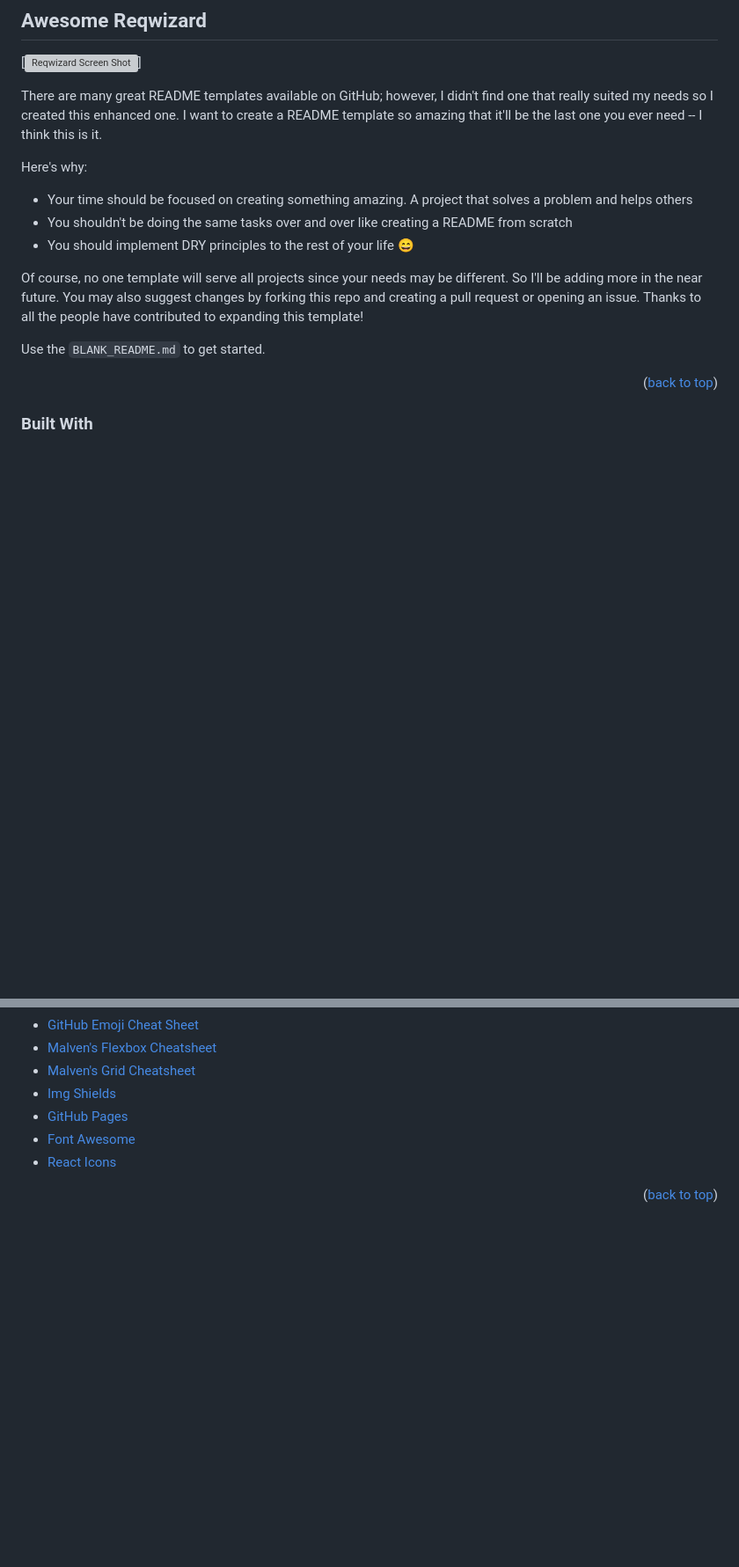
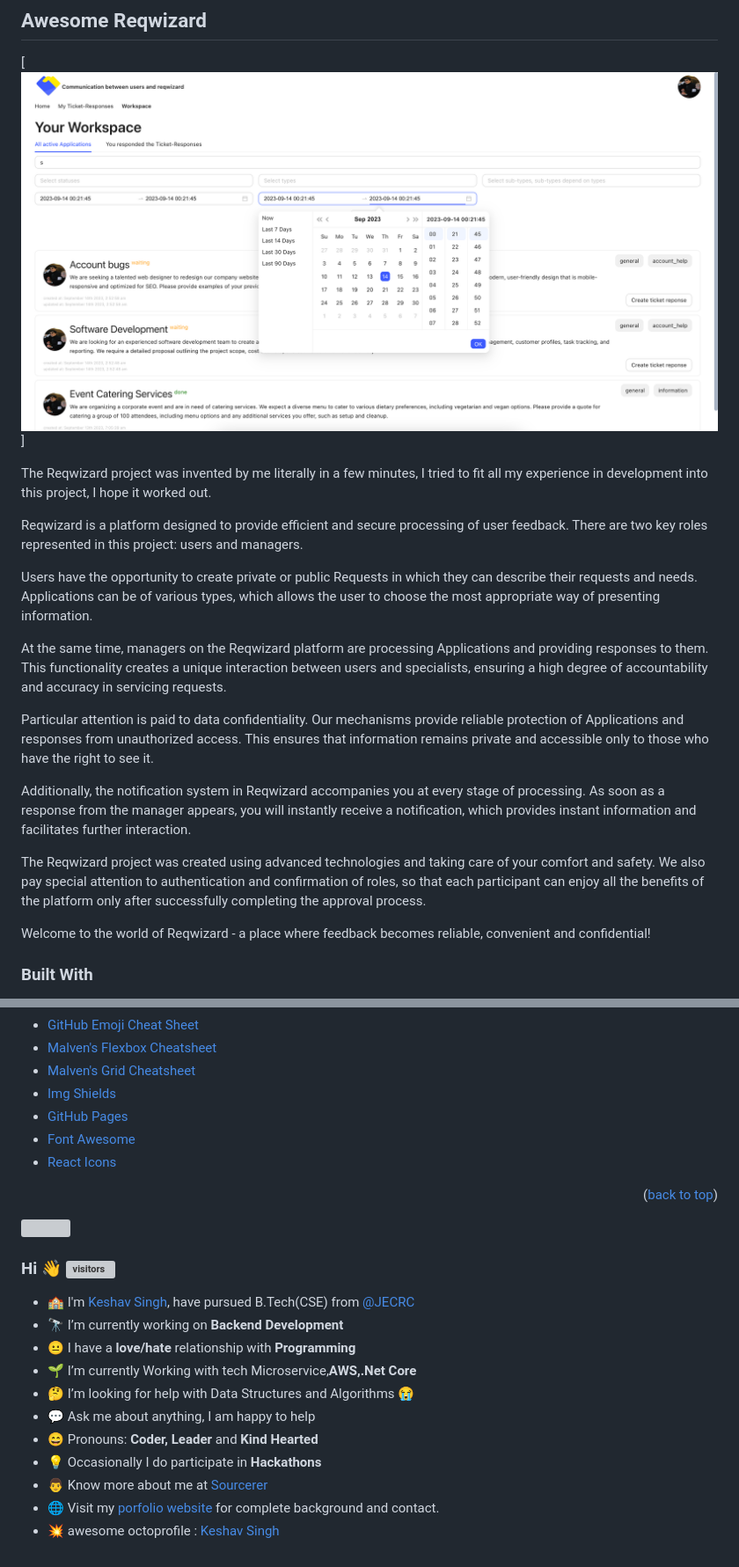
Before and after one commit to punchbat/reqwizard, a Markdown page: README.md, 2 parts joined by grey strips. Shown: that part at 88% size. GitHub-like rendering; pictures changed too: images/main.png (added); blank space fills up the shorter version; grey boxes are pictures that could not be loaded.

Commit message:
feat: добавил что-то интересное

```diff
--- a/README.md
+++ b/README.md
@@ -30,19 +30,21 @@
 
 [![Reqwizard Screen Shot][product-screenshot]]
 
-There are many great README templates available on GitHub; however, I didn't find one that really suited my needs so I created this enhanced one. I want to create a README template so amazing that it'll be the last one you ever need -- I think this is it.
+The Reqwizard project was invented by me literally in a few minutes, I tried to fit all my experience in development into this project, I hope it worked out.
 
-Here's why:
+Reqwizard is a platform designed to provide efficient and secure processing of user feedback. There are two key roles represented in this project: users and managers.
 
-- Your time should be focused on creating something amazing. A project that solves a problem and helps others
-- You shouldn't be doing the same tasks over and over like creating a README from scratch
-- You should implement DRY principles to the rest of your life :smile:
+Users have the opportunity to create private or public Requests in which they can describe their requests and needs. Applications can be of various types, which allows the user to choose the most appropriate way of presenting information.
 
-Of course, no one template will serve all projects since your needs may be different. So I'll be adding more in the near future. You may also suggest changes by forking this repo and creating a pull request or opening an issue. Thanks to all the people have contributed to expanding this template!
+At the same time, managers on the Reqwizard platform are processing Applications and providing responses to them. This functionality creates a unique interaction between users and specialists, ensuring a high degree of accountability and accuracy in servicing requests.
 
-Use the `BLANK_README.md` to get started.
+Particular attention is paid to data confidentiality. Our mechanisms provide reliable protection of Applications and responses from unauthorized access. This ensures that information remains private and accessible only to those who have the right to see it.
 
-<p align="right">(<a href="#readme-top">back to top</a>)</p>
+Additionally, the notification system in Reqwizard accompanies you at every stage of processing. As soon as a response from the manager appears, you will instantly receive a notification, which provides instant information and facilitates further interaction.
+
+The Reqwizard project was created using advanced technologies and taking care of your comfort and safety. We also pay special attention to authentication and confirmation of roles, so that each participant can enjoy all the benefits of the platform only after successfully completing the approval process.
+
+Welcome to the world of Reqwizard - a place where feedback becomes reliable, convenient and confidential!
 
 ### Built With
 
@@ -182,7 +184,7 @@ Use this space to list resources you find helpful and would like to give credit
 <!-- MARKDOWN LINKS & IMAGES -->
 <!-- https://www.markdownguide.org/basic-syntax/#reference-style-links -->
 
-[product-screenshot]: images/screenshot.png
+[product-screenshot]: images/main.png
 [Next.js]: https://img.shields.io/badge/next.js-000000?style=for-the-badge&logo=nextdotjs&logoColor=white
 [Next-url]: https://nextjs.org/
 [React.js]: https://img.shields.io/badge/React-20232A?style=for-the-badge&logo=react&logoColor=61DAFB
@@ -199,3 +201,20 @@ Use this space to list resources you find helpful and would like to give credit
 [Bootstrap-url]: https://getbootstrap.com
 [JQuery.com]: https://img.shields.io/badge/jQuery-0769AD?style=for-the-badge&logo=jquery&logoColor=white
 [JQuery-url]: https://jquery.com
+
+<img src='https://github.com/keshavsingh4522/keshavsingh4522/blob/master/Assets/Monkey_Kid_Coding.gif' align='left'>
+
+### Hi 👋 ![visitors](https://visitor-badge.glitch.me/badge?page_id=https://github.com/keshavsingh4522)
+
+- :school: I'm [Keshav Singh](https://keshavsingh4522.github.io/), have pursued B.Tech(CSE) from <a href="https://jecrcfoundation.com/">@JECRC </a>
+- 🔭 I’m currently working on **Backend Development**
+- :neutral_face: I have a **love/hate** relationship with **Programming**
+- 🌱 I’m currently Working with tech Microservice,**AWS,.Net Core**
+- 🤔 I’m looking for help with Data Structures and Algorithms 😭
+- 💬 Ask me about anything, I am happy to help
+- 😄 Pronouns: **Coder, Leader** and **Kind Hearted**
+- :bulb: Occasionally I do participate in **Hackathons**
+- 👨 Know more about me at [Sourcerer](https://sourcerer.io/keshavsingh4522)
+- 🌐 Visit my [porfolio website](https://keshavsingh4522.github.io/) for complete background and contact.
+- :boom: awesome octoprofile : [Keshav Singh](https://octoprofile.now.sh/user?id=keshavsingh4522)
+<!-- - ⚡ Languages: **Python3 | SQL | HTML | CSS |** -->
```
Also changed, not shown: images/application.png (added).
